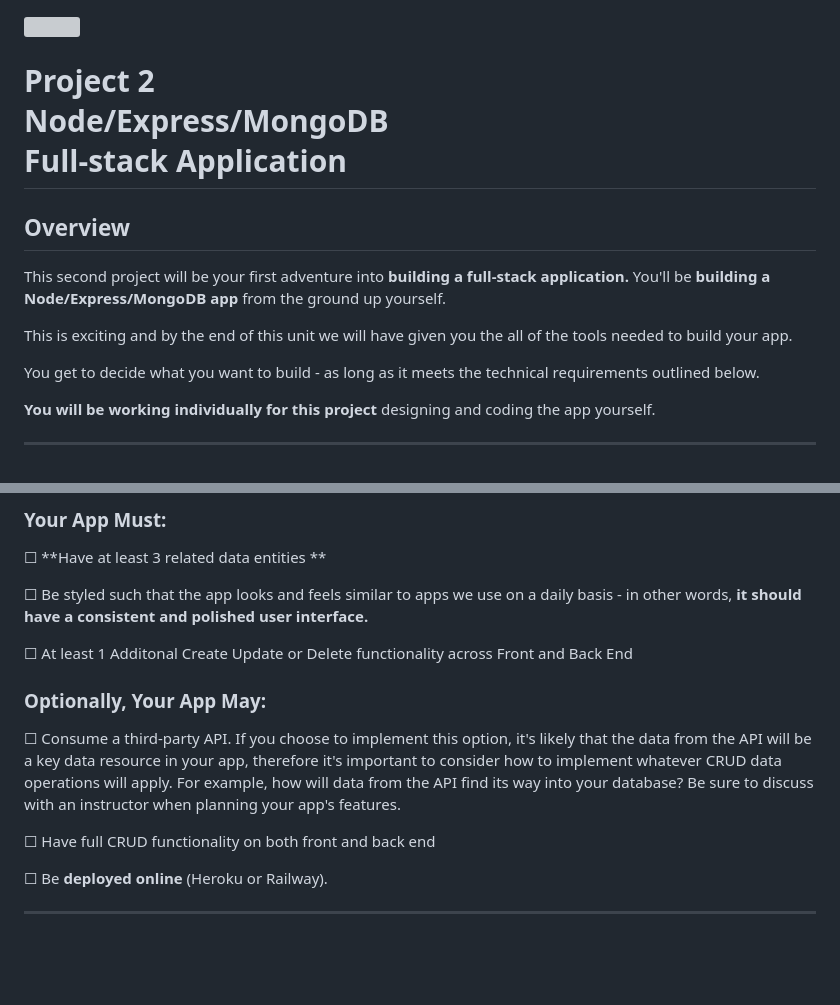
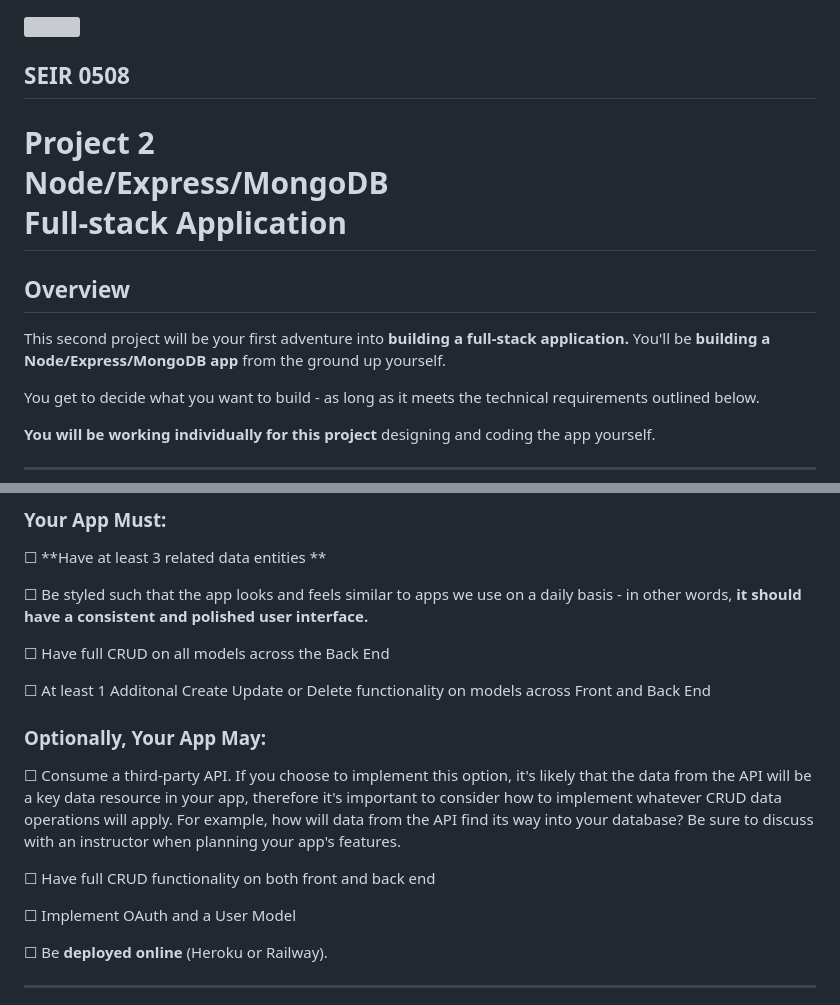
Before and after one commit to SEIR-0911/project_2, a Markdown page: README.md, 2 parts joined by grey strips. Rendered like a GitHub page; blank space fills up the shorter version; grey boxes are pictures that could not be loaded.

```diff
--- a/README.md
+++ b/README.md
@@ -1,4 +1,6 @@
 <img src="https://i.imgur.com/QgojyYY.png" width="400">
+
+## SEIR 0508
 
 # Project 2<br>Node/Express/MongoDB<br>Full-stack Application
 
@@ -7,7 +9,6 @@
 This second project will be your first adventure into **building a full-stack
 application.** You'll be **building a Node/Express/MongoDB app** from the ground up yourself.
 
-This is exciting and by the end of this unit we will have given you the all of the tools needed to build your app.
 
 You get to decide what you want to build - as long as it meets the technical requirements outlined below.
 
@@ -75,7 +76,9 @@ You will have a maximum of 10 minutes to present your project following these gu
 
 ☐ Be styled such that the app looks and feels similar to apps we use on a daily basis - in other words, **it should have a consistent and polished user interface.**
 
-☐ At least 1 Additonal Create Update or Delete functionality across Front and Back End
+☐ Have full CRUD on all models across the Back End
+
+☐ At least 1 Additonal Create Update or Delete functionality on models across Front and Back End
 
 ### Optionally, Your App May:
 
@@ -84,6 +87,7 @@ You will have a maximum of 10 minutes to present your project following these gu
 
 ☐ Have full CRUD functionality on both front and back end
 
+☐ Implement OAuth and a User Model
 
 ☐ Be **deployed online** (Heroku or Railway).
 
```
